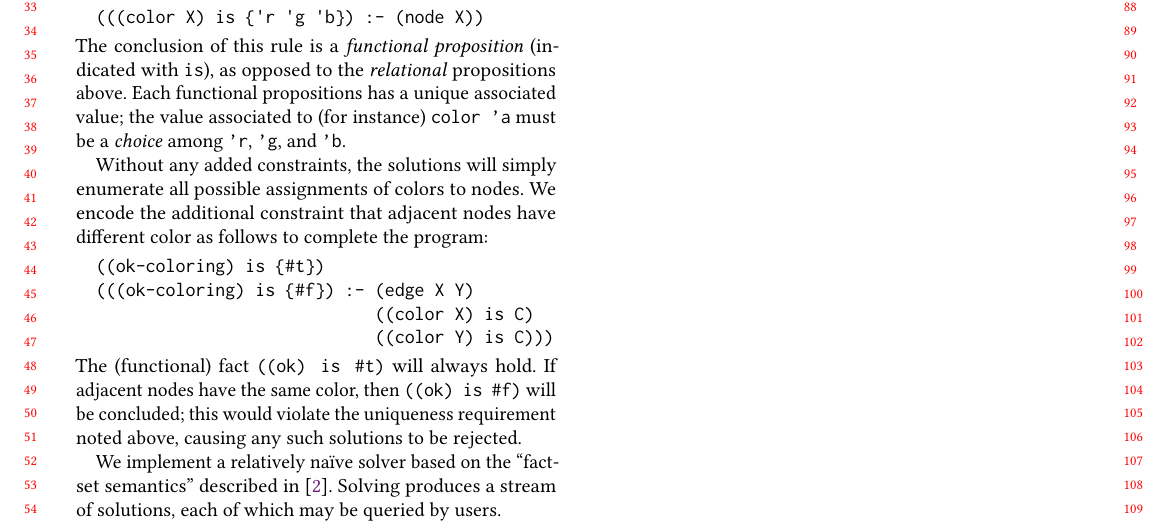
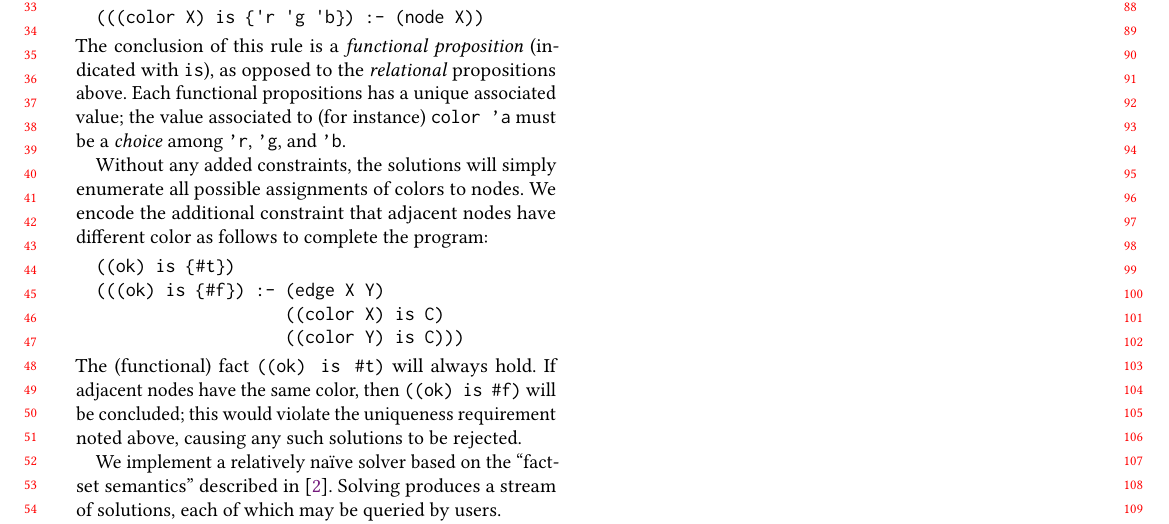
Before and after one commit to ariscript/minidusa, a LaTeX paper (scheme-workshop/report.tex): part of page 1 of 2, cut so that both start at the same text. Compiled offline with pdfLaTeX.

Commit message:
fix inconsistency

```diff
--- a/scheme-workshop/report.tex
+++ b/scheme-workshop/report.tex
@@ -113,10 +113,10 @@ possible assignments of colors to nodes. We encode the additional constraint
 that adjacent nodes have different color as follows to complete the program:
 
 \begin{verbatim}
-  ((ok-coloring) is {#t})
-  (((ok-coloring) is {#f}) :- (edge X Y)
-                              ((color X) is C)
-                              ((color Y) is C)))
+  ((ok) is {#t})
+  (((ok) is {#f}) :- (edge X Y)
+                     ((color X) is C)
+                     ((color Y) is C)))
 \end{verbatim}
 The (functional) fact \texttt{((ok) is {\#t})} will always hold.
 If adjacent nodes have the same color, then \texttt{((ok) is {\#f})}
```
